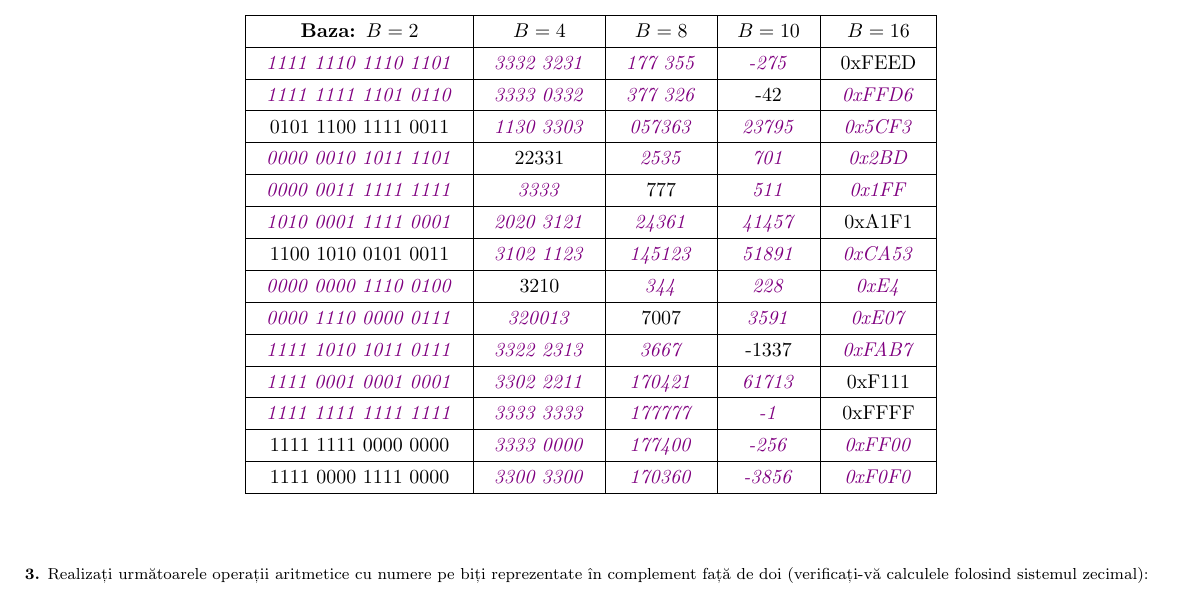
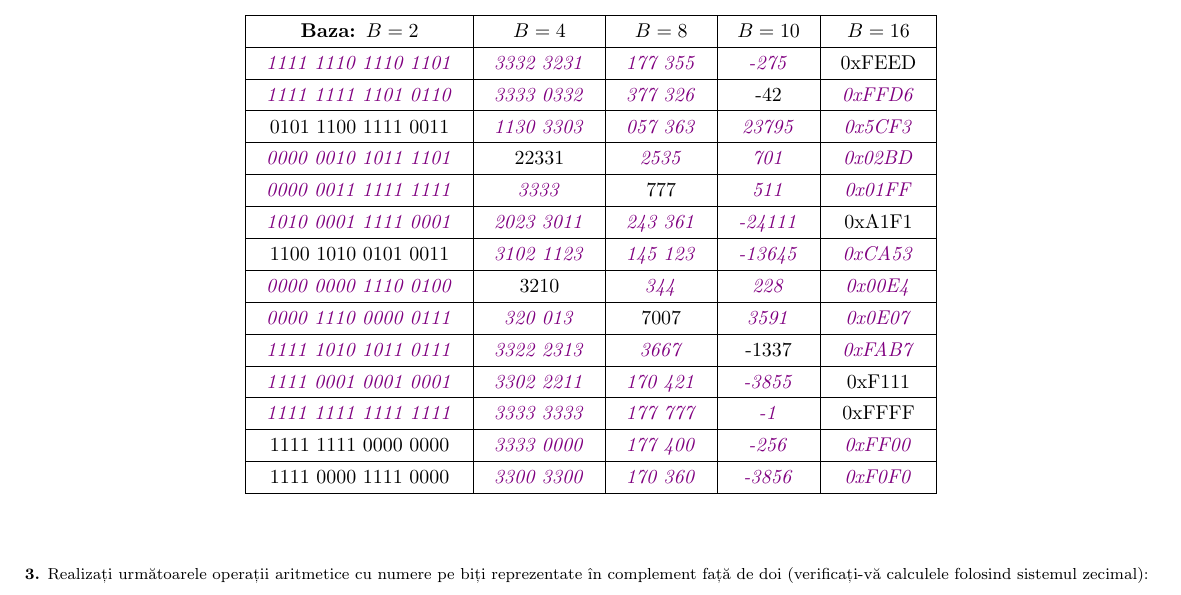
Before and after one commit to mateipiratul/tutoriat_asc_2526, a LaTeX document (seminare_asc.tex): part of page 2 of 5, cut so that both start at the same text. Compiled offline with pdfLaTeX.

Commit message:
Corected errors

```diff
--- a/seminare_asc.tex
+++ b/seminare_asc.tex
@@ -175,20 +175,20 @@
 \begin{tabular}{|c|c|c|c|c|}
 \hline
 \textbf{Baza: $B=2$} & \textbf{$B=4$} & \textbf{$B=8$} & \textbf{$B=10$} & \textbf{$B=16$} \\ \hline
- \hl{1111 1110 1110 1101} & \hl{3332 3231} & \hl{177 355} & \hl{-275} & 0xFEED \\ \hline
- \hl{1111 1111 1101 0110} & \hl{3333 0332} & \hl{377 326} & -42 & \hl{0xFFD6} \\ \hline
- 0101 1100 1111 0011 & \hl{1130 3303} & \hl{057363} & \hl{23795} & \hl{0x5CF3} \\ \hline
- \hl{0000 0010 1011 1101} & 22331 & \hl{2535} & \hl{701} & \hl{0x2BD} \\ \hline
- \hl{0000 0011 1111 1111} & \hl{3333} & 777 & \hl{511} & \hl{0x1FF} \\ \hline
- \hl{1010 0001 1111 0001} & \hl{2020 3121} & \hl{24361} & \hl{41457} & 0xA1F1\\ \hline
- 1100 1010 0101 0011 & \hl{3102 1123} & \hl{145123} & \hl{51891} & \hl{0xCA53} \\ \hline
- \hl{0000 0000 1110 0100} & 3210 & \hl{344} & \hl{228} & \hl{0xE4} \\ \hline
- \hl{0000 1110 0000 0111} & \hl{320013} & 7007 & \hl{3591} & \hl{0xE07} \\ \hline
- \hl{1111 1010 1011 0111} & \hl{3322 2313} & \hl{3667} & -1337 & \hl{0xFAB7} \\ \hline
- \hl{1111 0001 0001 0001} & \hl{3302 2211} & \hl{170421} & \hl{61713} & 0xF111 \\ \hline
- \hl{1111 1111 1111 1111} & \hl{3333 3333} & \hl{177777} & \hl{-1} & 0xFFFF \\ \hline
- 1111 1111 0000 0000 & \hl{3333 0000} & \hl{177400} & \hl{-256} & \hl{0xFF00} \\ \hline
- 1111 0000 1111 0000 & \hl{3300 3300} & \hl{170360} & \hl{-3856} & \hl{0xF0F0} \\ \hline
+\hl{1111 1110 1110 1101} & \hl{3332 3231} & \hl{177 355} & \hl{-275} & 0xFEED \\ \hline
+\hl{1111 1111 1101 0110} & \hl{3333 0332} & \hl{377 326} & -42 & \hl{0xFFD6} \\ \hline
+0101 1100 1111 0011 & \hl{1130 3303} & \hl{057 363} & \hl{23795} & \hl{0x5CF3} \\ \hline
+\hl{0000 0010 1011 1101} & 22331 & \hl{2535} & \hl{701} & \hl{0x02BD} \\ \hline
+\hl{0000 0011 1111 1111} & \hl{3333} & 777 & \hl{511} & \hl{0x01FF} \\ \hline
+\hl{1010 0001 1111 0001} & \hl{2023 3011} & \hl{243 361} & \hl{-24111} & 0xA1F1 \\ \hline
+1100 1010 0101 0011 & \hl{3102 1123} & \hl{145 123} & \hl{-13645} & \hl{0xCA53} \\ \hline
+\hl{0000 0000 1110 0100} & 3210 & \hl{344} & \hl{228} & \hl{0x00E4} \\ \hline
+\hl{0000 1110 0000 0111} & \hl{320 013} & 7007 & \hl{3591} & \hl{0x0E07} \\ \hline
+\hl{1111 1010 1011 0111} & \hl{3322 2313} & \hl{3667} & -1337 & \hl{0xFAB7} \\ \hline
+\hl{1111 0001 0001 0001} & \hl{3302 2211} & \hl{170 421} & \hl{-3855} & 0xF111 \\ \hline
+\hl{1111 1111 1111 1111} & \hl{3333 3333} & \hl{177 777} & \hl{-1} & 0xFFFF \\ \hline
+1111 1111 0000 0000 & \hl{3333 0000} & \hl{177 400} & \hl{-256} & \hl{0xFF00} \\ \hline
+1111 0000 1111 0000 & \hl{3300 3300} & \hl{170 360} & \hl{-3856} & \hl{0xF0F0} \\ \hline
 \end{tabular}
 \end{table}
 \vspace{0.75cm}
```
Also changed, not shown: seminare_asc.pdf.
